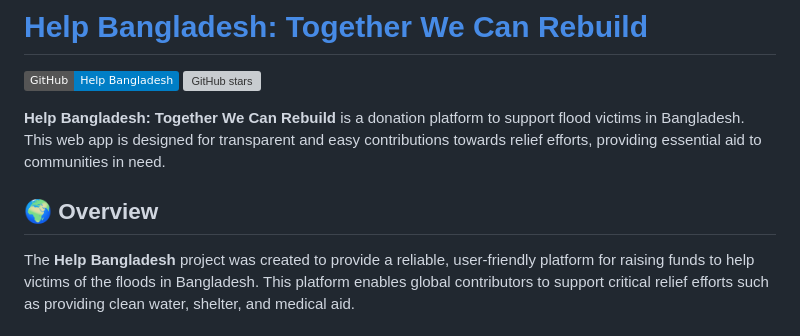
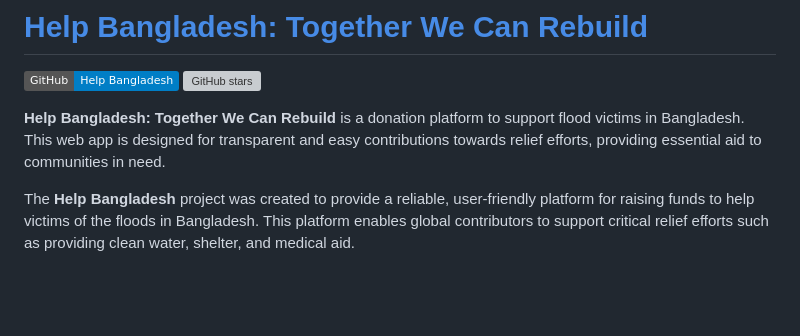
Before and after one commit to TheToriqul/Help-Bangladesh, a Markdown page: README.md, the part around the change. Drawn GitHub-style; badges without logos; blank space fills up the shorter version; grey boxes are pictures that could not be loaded.

Commit message:
Final: Final commit for this project

```diff
--- a/README.md
+++ b/README.md
@@ -4,8 +4,6 @@
 [![GitHub stars](https://img.shields.io/github/stars/TheToriqul/help-bangladesh?style=social)](https://github.com/TheToriqul/help-bangladesh/stargazers)
 
 **Help Bangladesh: Together We Can Rebuild** is a donation platform to support flood victims in Bangladesh. This web app is designed for transparent and easy contributions towards relief efforts, providing essential aid to communities in need.
-
-## 🌍 Overview
 
 The **Help Bangladesh** project was created to provide a reliable, user-friendly platform for raising funds to help victims of the floods in Bangladesh. This platform enables global contributors to support critical relief efforts such as providing clean water, shelter, and medical aid.
 
```
